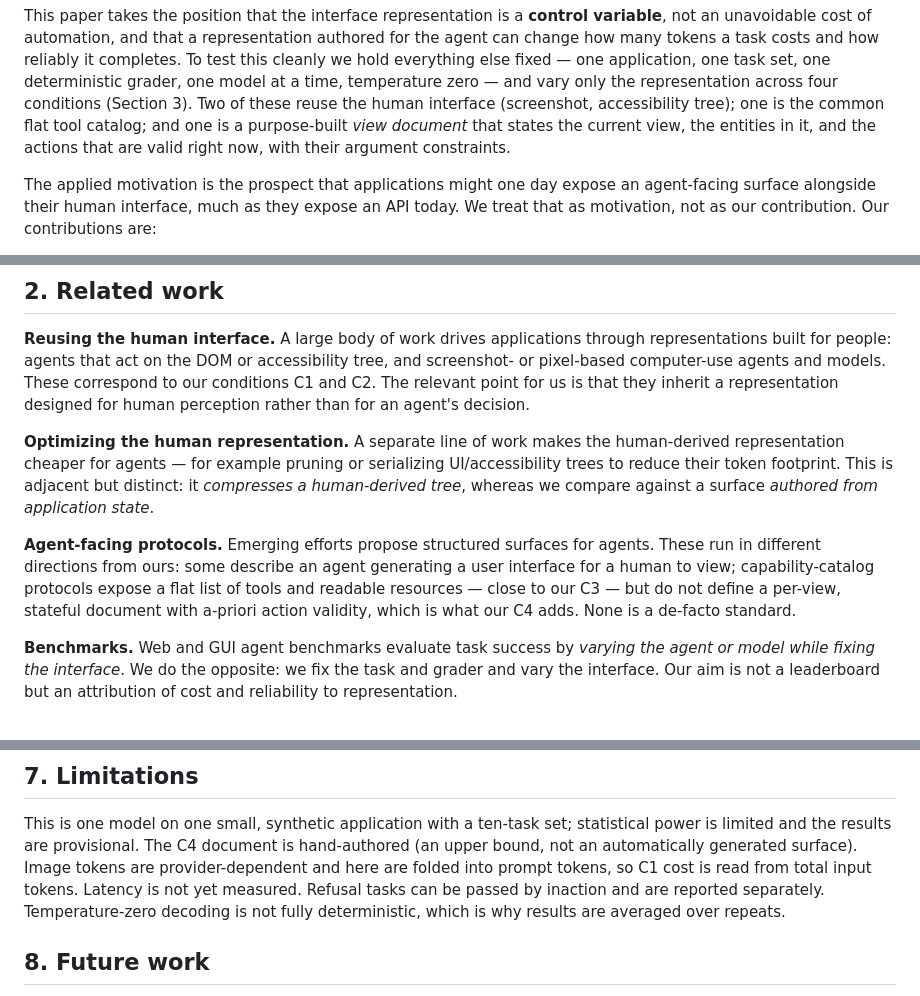
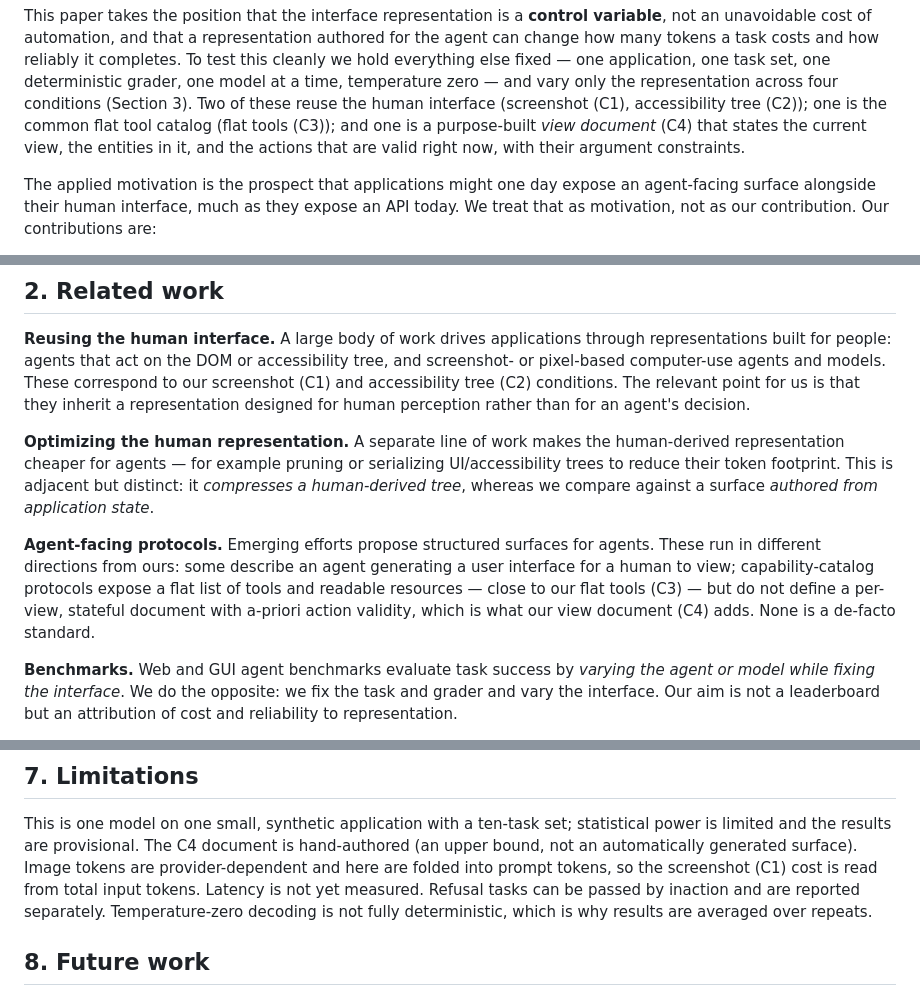
Before and after one commit to akashnaren/research, a Markdown page: paper/paper.md, 3 parts joined by grey strips. Drawn GitHub-style.

```diff
--- a/paper/paper.md
+++ b/paper/paper.md
@@ -53,10 +54,11 @@ authored for the agent can change how many tokens a task costs and how reliably
 it completes. To test this cleanly we hold everything else fixed — one
 application, one task set, one deterministic grader, one model at a time,
 temperature zero — and vary only the representation across four conditions
-(Section 3). Two of these reuse the human interface (screenshot, accessibility
-tree); one is the common flat tool catalog; and one is a purpose-built *view
-document* that states the current view, the entities in it, and the actions that
-are valid right now, with their argument constraints.
+(Section 3). Two of these reuse the human interface (screenshot (C1),
+accessibility tree (C2)); one is the common flat tool catalog (flat tools (C3));
+and one is a purpose-built *view document* (C4) that states the current view, the
+entities in it, and the actions that are valid right now, with their argument
+constraints.
 
 The applied motivation is the prospect that applications might one day expose an
 agent-facing surface alongside their human interface, much as they expose an API
@@ -78,7 +80,8 @@ are:
 **Reusing the human interface.** A large body of work drives applications through
 representations built for people: agents that act on the DOM or accessibility
 tree, and screenshot- or pixel-based computer-use agents and models. These
-correspond to our conditions C1 and C2. The relevant point for us is that they
+correspond to our screenshot (C1) and accessibility tree (C2) conditions. The
+relevant point for us is that they
 inherit a representation designed for human perception rather than for an agent's
 decision.
 
@@ -91,9 +94,9 @@ against a surface *authored from application state*.
 **Agent-facing protocols.** Emerging efforts propose structured surfaces for
 agents. These run in different directions from ours: some describe an agent
 generating a user interface for a human to view; capability-catalog protocols
-expose a flat list of tools and readable resources — close to our C3 — but do not
-define a per-view, stateful document with a-priori action validity, which is what
-our C4 adds. None is a de-facto standard.
+expose a flat list of tools and readable resources — close to our flat tools
+(C3) — but do not define a per-view, stateful document with a-priori action
+validity, which is what our view document (C4) adds. None is a de-facto standard.
 
 **Benchmarks.** Web and GUI agent benchmarks evaluate task success by *varying
 the agent or model while fixing the interface*. We do the opposite: we fix the
@@ -341,8 +347,9 @@ capture, and it motivates the second paper.
 This is one model on one small, synthetic application with a ten-task set;
 statistical power is limited and the results are provisional. The C4 document is
 hand-authored (an upper bound, not an automatically generated surface). Image
-tokens are provider-dependent and here are folded into prompt tokens, so C1 cost
-is read from total input tokens. Latency is not yet measured. Refusal tasks can be
+tokens are provider-dependent and here are folded into prompt tokens, so the
+screenshot (C1) cost is read from total input tokens. Latency is not yet
+measured. Refusal tasks can be
 passed by inaction and are reported separately. Temperature-zero decoding is not
 fully deterministic, which is why results are averaged over repeats.
 
```
Also changed, not shown: other parts of paper/paper.md (+21 -17 lines), docs/paper-outline.md (+8 -4 lines), docs/research-plan.md (+15 -11 lines).
